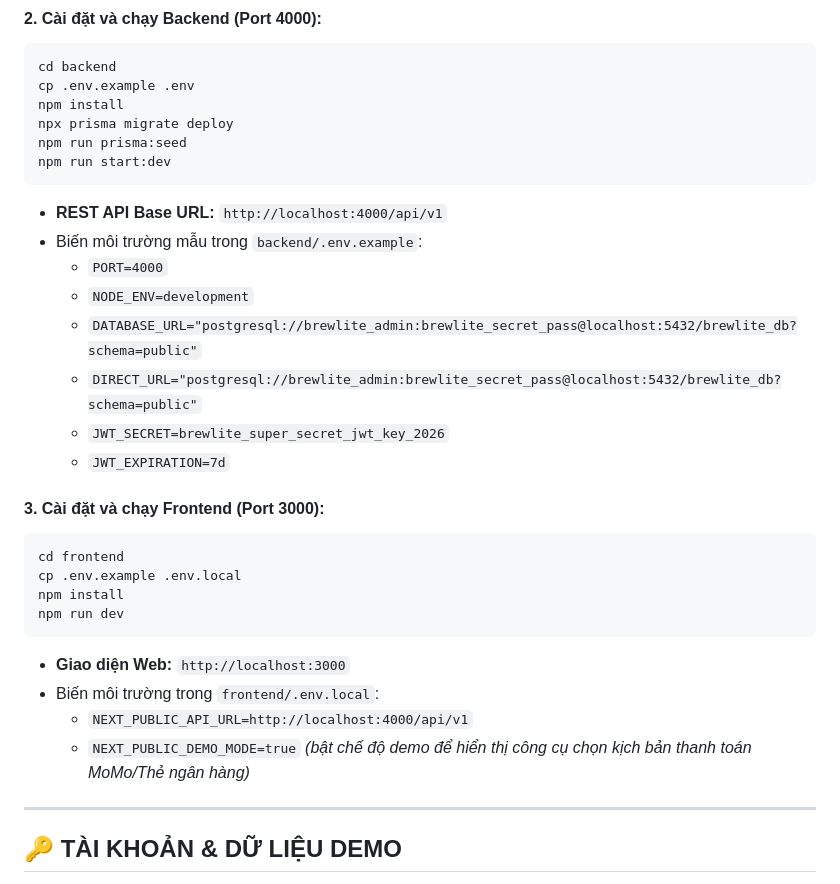
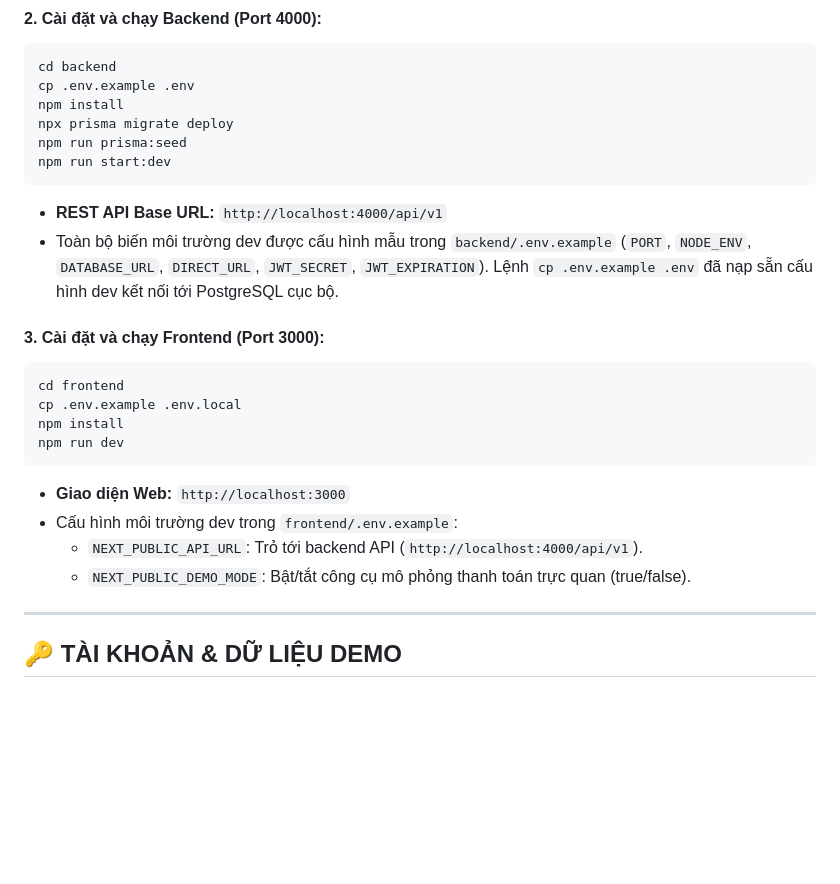
Before and after one commit to ChienPM-27/BrewLite_02, a Markdown page: README.md, the part around the change. Rendered like a GitHub page; blank space fills up the shorter version.

Commit message:
docs: remove plaintext dummy secrets from README

````diff
--- a/README.md
+++ b/README.md
@@ -57,13 +57,7 @@ npm run prisma:seed
 npm run start:dev
 ```
 - **REST API Base URL:** `http://localhost:4000/api/v1`
-- Biến môi trường mẫu trong `backend/.env.example`:
-  - `PORT=4000`
-  - `NODE_ENV=development`
-  - `DATABASE_URL="postgresql://brewlite_admin:brewlite_secret_pass@localhost:5432/brewlite_db?schema=public"`
-  - `DIRECT_URL="postgresql://brewlite_admin:brewlite_secret_pass@localhost:5432/brewlite_db?schema=public"`
-  - `JWT_SECRET=brewlite_super_secret_jwt_key_2026`
-  - `JWT_EXPIRATION=7d`
+- Toàn bộ biến môi trường dev được cấu hình mẫu trong `backend/.env.example` (`PORT`, `NODE_ENV`, `DATABASE_URL`, `DIRECT_URL`, `JWT_SECRET`, `JWT_EXPIRATION`). Lệnh `cp .env.example .env` đã nạp sẵn cấu hình dev kết nối tới PostgreSQL cục bộ.
 
 #### 3. Cài đặt và chạy Frontend (Port 3000):
 ```bash
@@ -73,9 +67,9 @@ npm install
 npm run dev
 ```
 - **Giao diện Web:** `http://localhost:3000`
-- Biến môi trường trong `frontend/.env.local`:
-  - `NEXT_PUBLIC_API_URL=http://localhost:4000/api/v1`
-  - `NEXT_PUBLIC_DEMO_MODE=true` *(bật chế độ demo để hiển thị công cụ chọn kịch bản thanh toán MoMo/Thẻ ngân hàng)*
+- Cấu hình môi trường dev trong `frontend/.env.example`:
+  - `NEXT_PUBLIC_API_URL`: Trỏ tới backend API (`http://localhost:4000/api/v1`).
+  - `NEXT_PUBLIC_DEMO_MODE`: Bật/tắt công cụ mô phỏng thanh toán trực quan (true/false).
 
 ---
 
````
